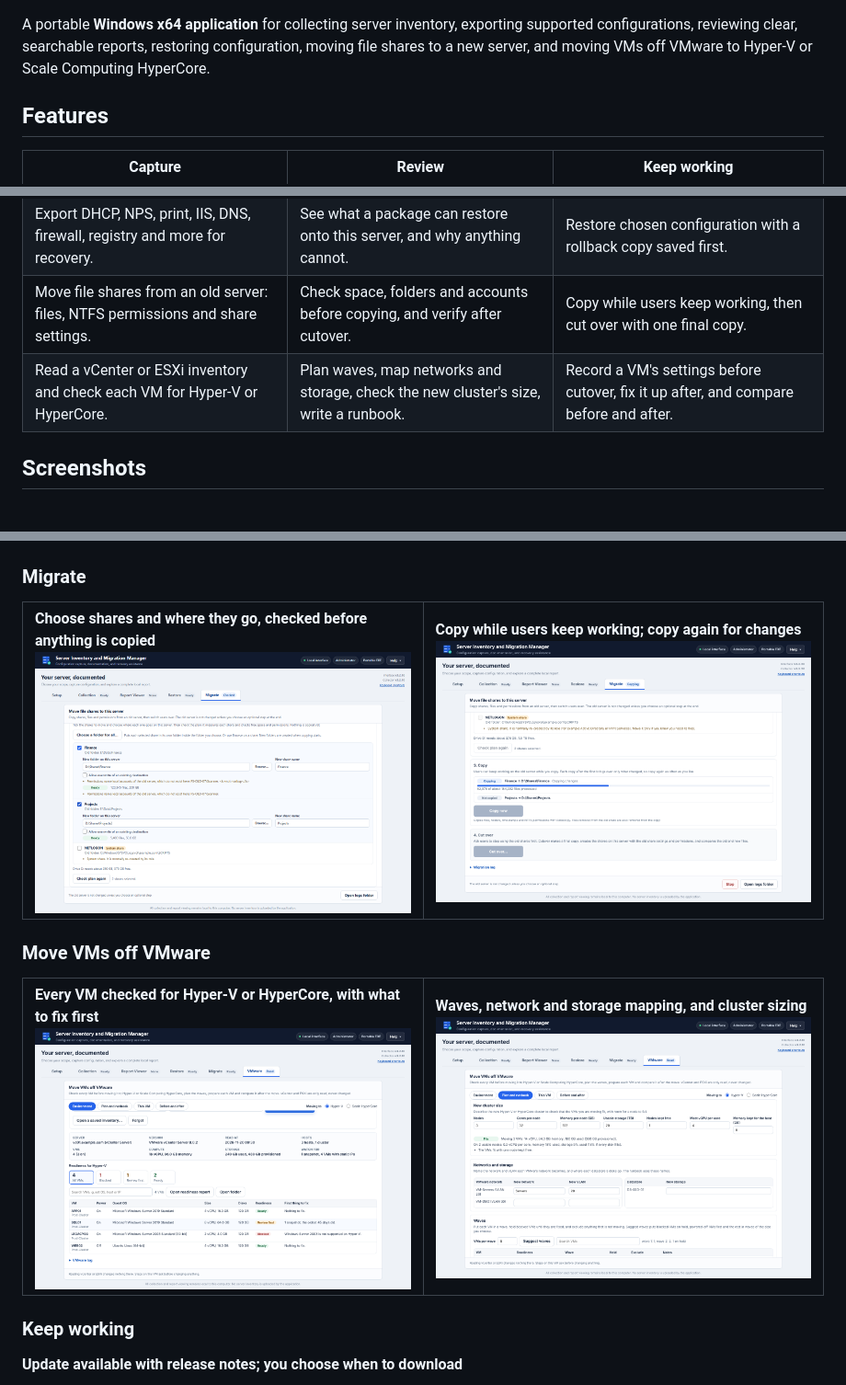
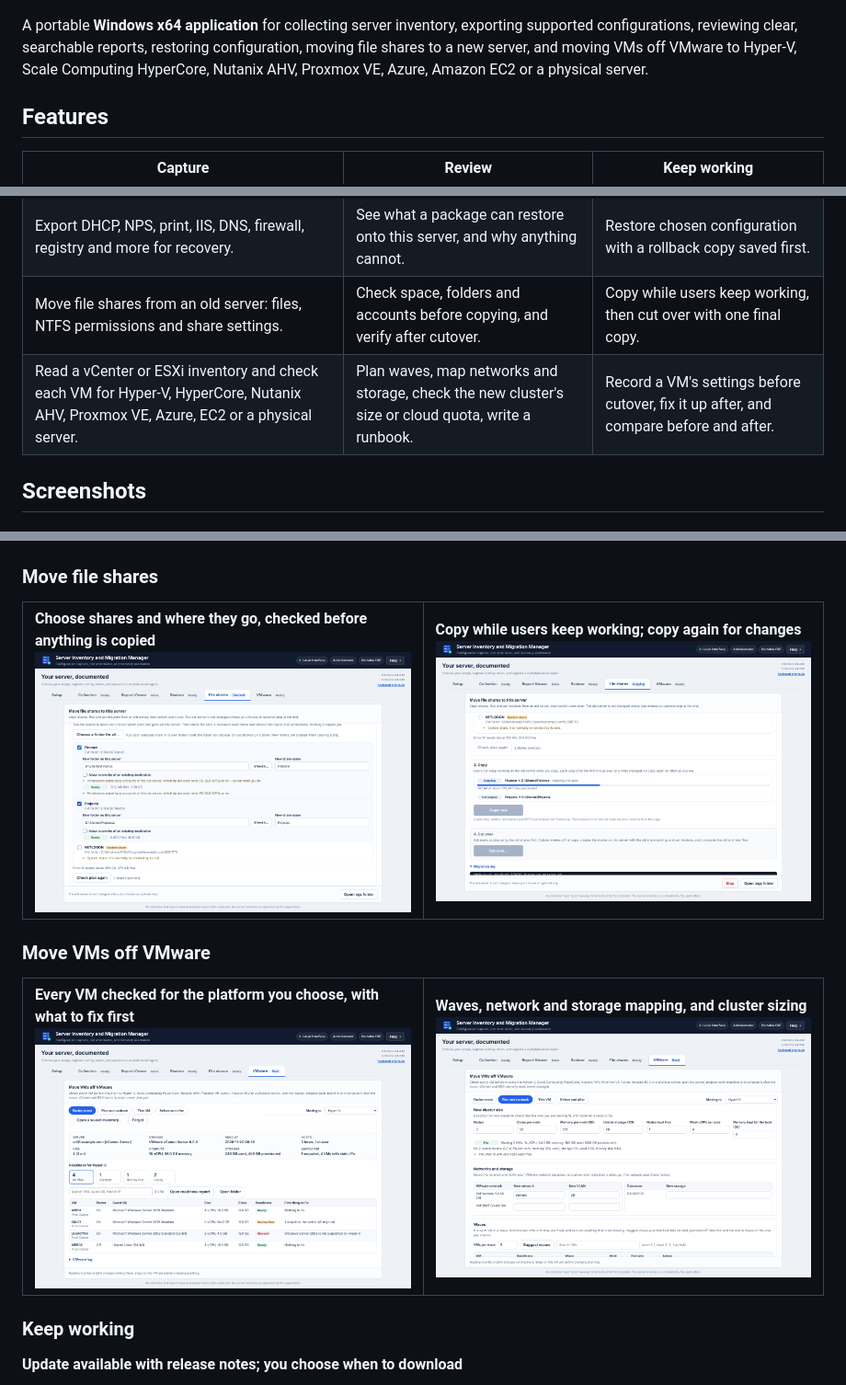
Before and after one commit to TechSavage1989/Server-Inventory-Configuration-Manager, a Markdown page: README.md, 3 parts joined by grey strips. Shown at 92% size. Drawn GitHub-style; pictures changed too: docs/images/migrate-choose.png, docs/images/migrate-copy.png, docs/images/vmware-plan.png.

```diff
--- a/README.md
+++ b/README.md
@@ -17,7 +17,7 @@
   <img src="docs/images/hero.png" alt="Server Inventory and Migration Manager main window" width="900">
 </p>
 
-A portable **Windows x64 application** for collecting server inventory, exporting supported configurations, reviewing clear, searchable reports, restoring configuration, moving file shares to a new server, and moving VMs off VMware to Hyper-V or Scale Computing HyperCore.
+A portable **Windows x64 application** for collecting server inventory, exporting supported configurations, reviewing clear, searchable reports, restoring configuration, moving file shares to a new server, and moving VMs off VMware to Hyper-V, Scale Computing HyperCore, Nutanix AHV, Proxmox VE, Azure, Amazon EC2 or a physical server.
 
 ## Features
 
@@ -28,7 +28,7 @@ A portable **Windows x64 application** for collecting server inventory, exportin
 | Collect available server-role details without treating missing roles as present. | Open HTML offline, print retained report data, or use Word/text outputs. | Choose when to download, install, and restart. |
 | Export DHCP, NPS, print, IIS, DNS, firewall, registry and more for recovery. | See what a package can restore onto this server, and why anything cannot. | Restore chosen configuration with a rollback copy saved first. |
 | Move file shares from an old server: files, NTFS permissions and share settings. | Check space, folders and accounts before copying, and verify after cutover. | Copy while users keep working, then cut over with one final copy. |
-| Read a vCenter or ESXi inventory and check each VM for Hyper-V or HyperCore. | Plan waves, map networks and storage, check the new cluster's size, write a runbook. | Record a VM's settings before cutover, fix it up after, and compare before and after. |
+| Read a vCenter or ESXi inventory and check each VM for Hyper-V, HyperCore, Nutanix AHV, Proxmox VE, Azure, EC2 or a physical server. | Plan waves, map networks and storage, check the new cluster's size or cloud quota, write a runbook. | Record a VM's settings before cutover, fix it up after, and compare before and after. |
 
 ## Screenshots
 
@@ -57,7 +57,7 @@ A portable **Windows x64 application** for collecting server inventory, exportin
   <tr><td width="50%"><b>Choose what to restore, with each blocked item's reason</b><br><img src="docs/images/restore-choose.png" alt="Choose what to restore, with each blocked item's reason" width="440"></td><td width="50%"><b>Restore progress, one item at a time</b><br><img src="docs/images/restore-progress.png" alt="Restore progress, one item at a time" width="440"></td></tr>
 </table>
 
-### Migrate
+### Move file shares
 
 <table>
   <tr><td width="50%"><b>Choose shares and where they go, checked before anything is copied</b><br><img src="docs/images/migrate-choose.png" alt="Choose shares and where they go, checked before anything is copied" width="440"></td><td width="50%"><b>Copy while users keep working; copy again for changes</b><br><img src="docs/images/migrate-copy.png" alt="Copy while users keep working; copy again for changes" width="440"></td></tr>
@@ -66,7 +66,7 @@ A portable **Windows x64 application** for collecting server inventory, exportin
 ### Move VMs off VMware
 
 <table>
-  <tr><td width="50%"><b>Every VM checked for Hyper-V or HyperCore, with what to fix first</b><br><img src="docs/images/vmware-readiness.png" alt="Every VM checked for Hyper-V or HyperCore, with what to fix first" width="440"></td><td width="50%"><b>Waves, network and storage mapping, and cluster sizing</b><br><img src="docs/images/vmware-plan.png" alt="Waves, network and storage mapping, and cluster sizing" width="440"></td></tr>
+  <tr><td width="50%"><b>Every VM checked for the platform you choose, with what to fix first</b><br><img src="docs/images/vmware-readiness.png" alt="Every VM checked for the platform you choose, with what to fix first" width="440"></td><td width="50%"><b>Waves, network and storage mapping, and cluster sizing</b><br><img src="docs/images/vmware-plan.png" alt="Waves, network and storage mapping, and cluster sizing" width="440"></td></tr>
 </table>
 
 ### Keep working
```
Also changed, not shown: other parts of README.md (+17 -5 lines), AGENTS.md (+2 -2 lines), DEVELOPMENT_HANDOFF.md (+14 -0 lines), 10 other files.
